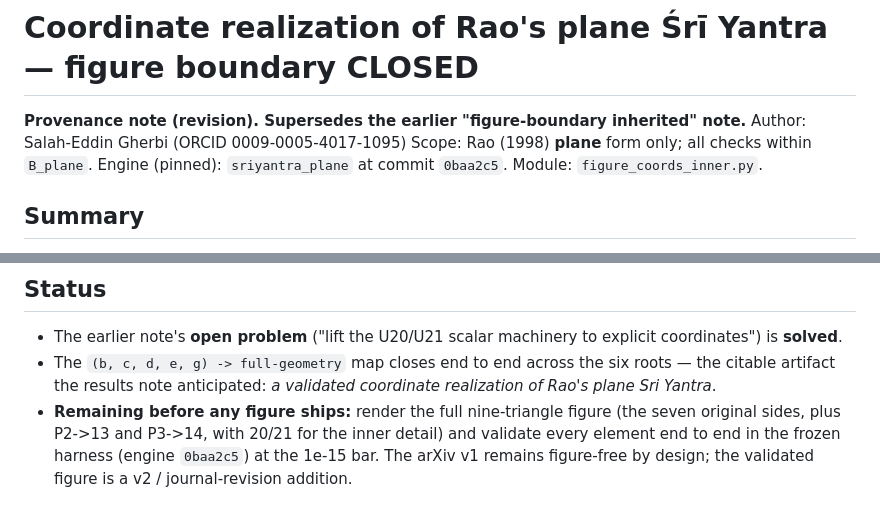
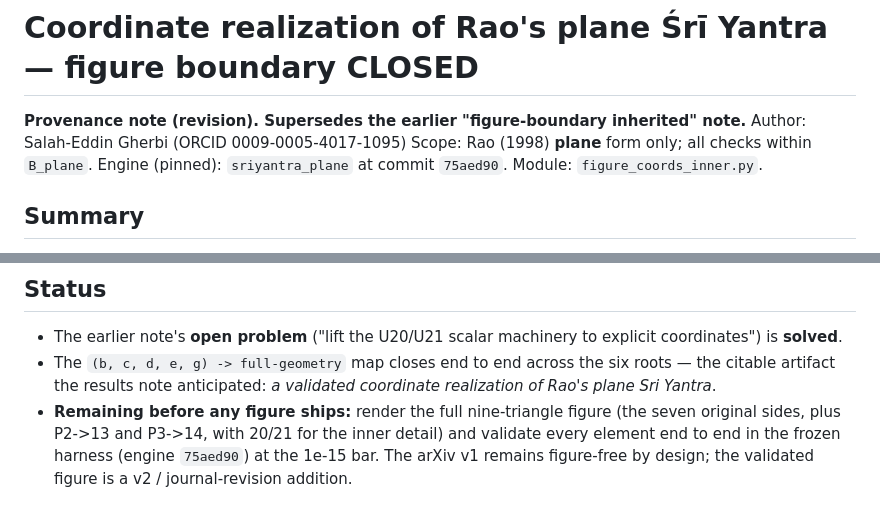
Before and after one commit to salahealer9/sri-yantra-constraint-engine, a Markdown page: enumeration/figure-boundary-CLOSED.md, 2 parts joined by grey strips. GitHub-like rendering.

Commit message:
chore: update pinned engine commit to 75aed90 in boundary note

```diff
--- a/enumeration/figure-boundary-CLOSED.md
+++ b/enumeration/figure-boundary-CLOSED.md
@@ -3,7 +3,7 @@
 **Provenance note (revision). Supersedes the earlier "figure-boundary inherited" note.**
 Author: Salah-Eddin Gherbi (ORCID 0009-0005-4017-1095)
 Scope: Rao (1998) **plane** form only; all checks within `B_plane`.
-Engine (pinned): `sriyantra_plane` at commit `0baa2c5`. Module: `figure_coords_inner.py`.
+Engine (pinned): `sriyantra_plane` at commit `75aed90`. Module: `figure_coords_inner.py`.
 
 ## Summary
 
@@ -84,6 +84,6 @@ point 14.
   realization of Rao's plane Sri Yantra*.
 - **Remaining before any figure ships:** render the full nine-triangle figure (the
   seven original sides, plus P2->13 and P3->14, with 20/21 for the inner detail) and
-  validate every element end to end in the frozen harness (engine `0baa2c5`) at the
+  validate every element end to end in the frozen harness (engine `75aed90`) at the
   1e-15 bar. The arXiv v1 remains figure-free by design; the validated figure is a
   v2 / journal-revision addition.
```
